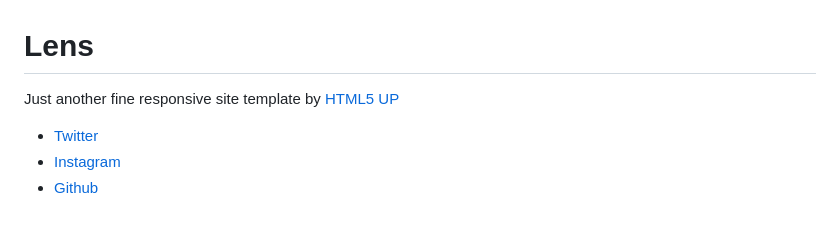
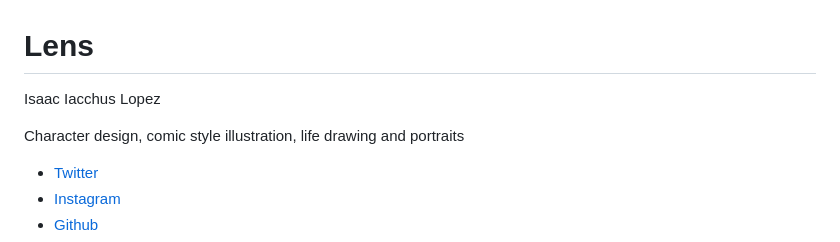
Before and after one commit to DadsDoingDesign/DadsDoingDesign.github.io, a Markdown page: README.md, the part around the change. GitHub-like rendering; blank space fills up the shorter version.

```diff
--- a/README.md
+++ b/README.md
@@ -11,7 +11,8 @@
 			<div id="main">
 					<header id="header">
 						<h1>Lens</h1>
-						<p>Just another fine responsive site template by <a href="http://html5up.net">HTML5 UP</a></p>
+						<p>Isaac Iacchus Lopez</a></p>
+						<p>Character design, comic style illustration, life drawing and portraits</a></p>
 						<ul class="icons">
 							<li><a href="#" class="icon brands fa-twitter"><span class="label">Twitter</span></a></li>
 							<li><a href="#" class="icon brands fa-instagram"><span class="label">Instagram</span></a></li>
```
